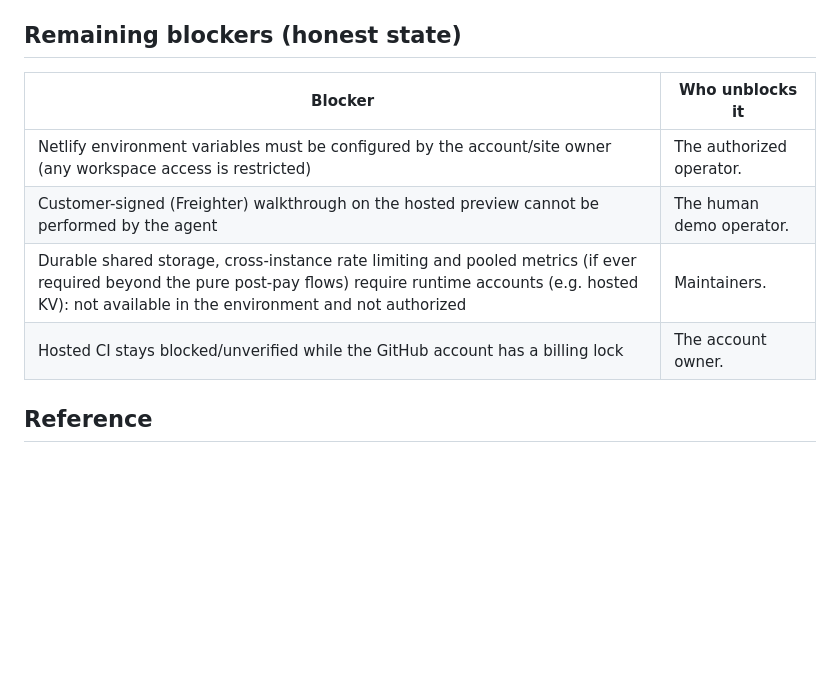
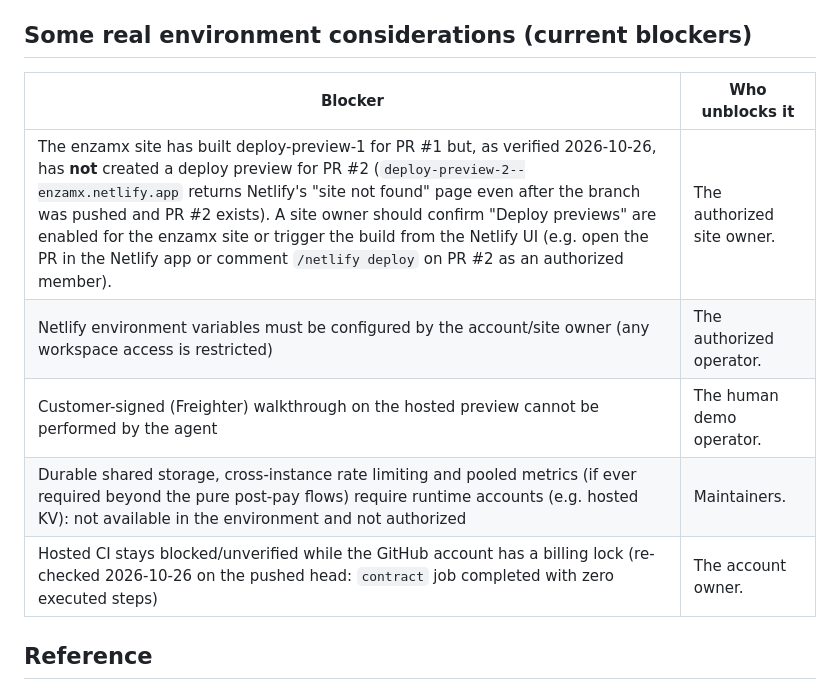
Before and after one commit to FernandoMay/enza, a Markdown page: docs/NETLIFY_PREVIEW.md, the part around the change. Rendered like a GitHub page; blank space fills up the shorter version.

Commit message:
docs: record verified PR #2 preview-gap and CI status for review

```diff
--- a/docs/NETLIFY_PREVIEW.md
+++ b/docs/NETLIFY_PREVIEW.md
@@ -99,14 +99,15 @@ Variable | Kind | Where from
   UI detects *hosting capabilities* by probing `/api/config` rather than by
   hostname.
 
-## Remaining blockers (honest state)
+## Some real environment considerations (current blockers)
 
 | Blocker | Who unblocks it |
 |---|---|
+| The enzamx site has built deploy-preview-1 for PR #1 but, as verified 2026-10-26, has **not** created a deploy preview for PR #2 (`deploy-preview-2--enzamx.netlify.app` returns Netlify's "site not found" page even after the branch was pushed and PR #2 exists). A site owner should confirm "Deploy previews" are enabled for the enzamx site or trigger the build from the Netlify UI (e.g. open the PR in the Netlify app or comment `/netlify deploy` on PR #2 as an authorized member). | The authorized site owner. |
 | Netlify environment variables must be configured by the account/site owner (any workspace access is restricted) | The authorized operator. |
 | Customer-signed (Freighter) walkthrough on the hosted preview cannot be performed by the agent | The human demo operator. |
 | Durable shared storage, cross-instance rate limiting and pooled metrics (if ever required beyond the pure post-pay flows) require runtime accounts (e.g. hosted KV): not available in the environment and not authorized | Maintainers. |
-| Hosted CI stays blocked/unverified while the GitHub account has a billing lock | The account owner. |
+| Hosted CI stays blocked/unverified while the GitHub account has a billing lock (re-checked 2026-10-26 on the pushed head: `contract` job completed with zero executed steps) | The account owner. |
 
 ## Reference
 
```
